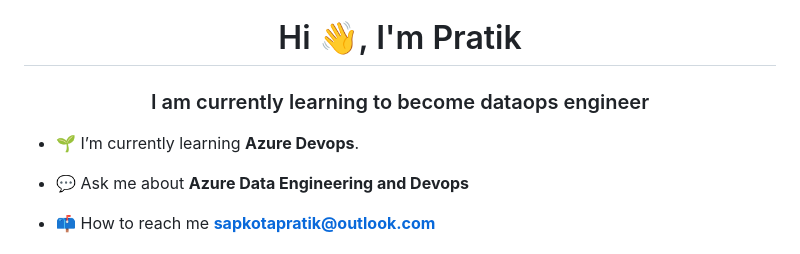
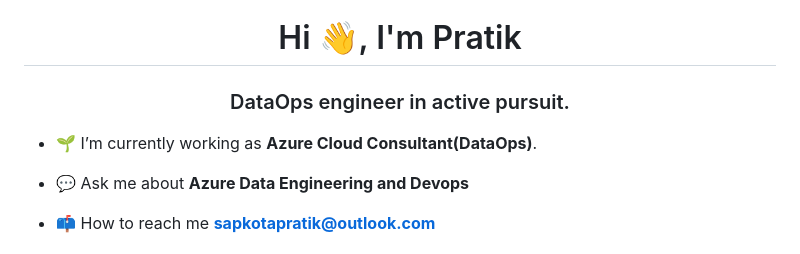
Before and after one commit to sapkotapratik/sapkotapratik, a Markdown page: README.md, the part around the change. Drawn GitHub-style.

```diff
--- a/README.md
+++ b/README.md
@@ -1,7 +1,7 @@
 <h1 align="center">Hi 👋, I'm Pratik</h1>
-<h3 align="center">I am currently learning to become dataops engineer</h3>
+<h3 align="center">DataOps engineer in active pursuit.</h3>
 
-- 🌱 I’m currently learning **Azure Devops**.
+- 🌱 I’m currently working as  **Azure Cloud Consultant(DataOps)**.
 
 - 💬 Ask me about **Azure Data Engineering and Devops**
 
```
